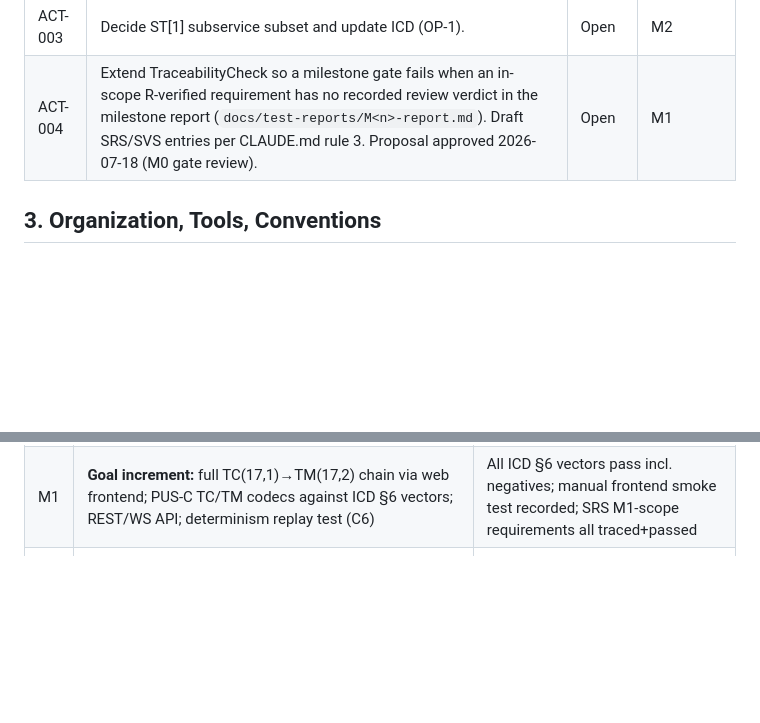
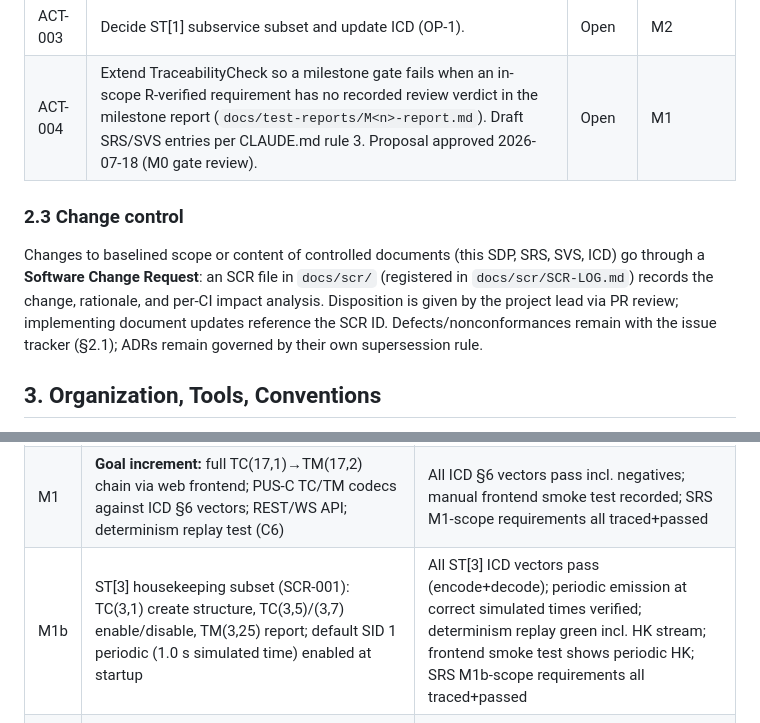
Before and after one commit to cmoellmann/satsim, a Markdown page: docs/sdp.md, 2 parts joined by grey strips. GitHub-like rendering; blank space fills up the shorter version.

```diff
--- a/docs/sdp.md
+++ b/docs/sdp.md
@@ -54,6 +54,16 @@ ADR-0002), CCSDS 133.0-B, CCSDS 301.0-B.
 | ACT-003 | Decide ST[1] subservice subset and update ICD (OP-1). | Open | M2 |
 | ACT-004 | Extend TraceabilityCheck so a milestone gate fails when an in-scope R-verified requirement has no recorded review verdict in the milestone report (`docs/test-reports/M<n>-report.md`). Draft SRS/SVS entries per CLAUDE.md rule 3. Proposal approved 2026-07-18 (M0 gate review). | Open | M1 |
 
+### 2.3 Change control
+
+Changes to baselined scope or content of controlled documents (this SDP, SRS,
+SVS, ICD) go through a **Software Change Request**: an SCR file in
+`docs/scr/` (registered in `docs/scr/SCR-LOG.md`) records the change,
+rationale, and per-CI impact analysis. Disposition is given by the project
+lead via PR review; implementing document updates reference the SCR ID.
+Defects/nonconformances remain with the issue tracker (§2.1); ADRs remain
+governed by their own supersession rule.
+
 ## 3. Organization, Tools, Conventions
 
 - Roles: project lead (all ECSS roles: customer, supplier, PA). AI assistant
@@ -79,6 +89,7 @@ traceability matrix generated and committed, tag created, milestone checklist
 |---|---|---|
 | M0 | Walking skeleton: Maven build, CI, interface trio (`SimulationClock`, `EmulatorControl`, `SpaceLink`), loopback OBSW target implementing `EmulatorControl` (ADR-0006 C5), CRC + primary header codec | Build+CI green; V-anchors of ICD §7 pass; ≥1 traced test |
 | M1 | **Goal increment:** full TC(17,1)→TM(17,2) chain via web frontend; PUS-C TC/TM codecs against ICD §6 vectors; REST/WS API; determinism replay test (C6) | All ICD §6 vectors pass incl. negatives; manual frontend smoke test recorded; SRS M1-scope requirements all traced+passed |
+| M1b | ST[3] housekeeping subset (SCR-001): TC(3,1) create structure, TC(3,5)/(3,7) enable/disable, TM(3,25) report; default SID 1 periodic (1.0 s simulated time) enabled at startup | All ST[3] ICD vectors pass (encode+decode); periodic emission at correct simulated times verified; determinism replay green incl. HK stream; frontend smoke test shows periodic HK; SRS M1b-scope requirements all traced+passed |
 | M2 | ST[1] acceptance/completion reports; TCP length-framed space-packet link (ICD §8); ICD Issue 2 | ST[1] vectors added+passing; external client demo over TCP |
 | M3 | Native OBSW demo process (small C or Rust ST[17] responder) as second OBSW target | Same SVS validation suite green against the native OBSW target unchanged |
 | M4 | Yamcs attachment trial (MDB for ST[17]/ST[1], TCP link) | TC/TM round-trip from Yamcs UI |
```
Also changed, not shown: docs/scr/SCR-001-st3-housekeeping.md (added, +47 -0 lines), docs/scr/SCR-LOG.md (added, +11 -0 lines).
